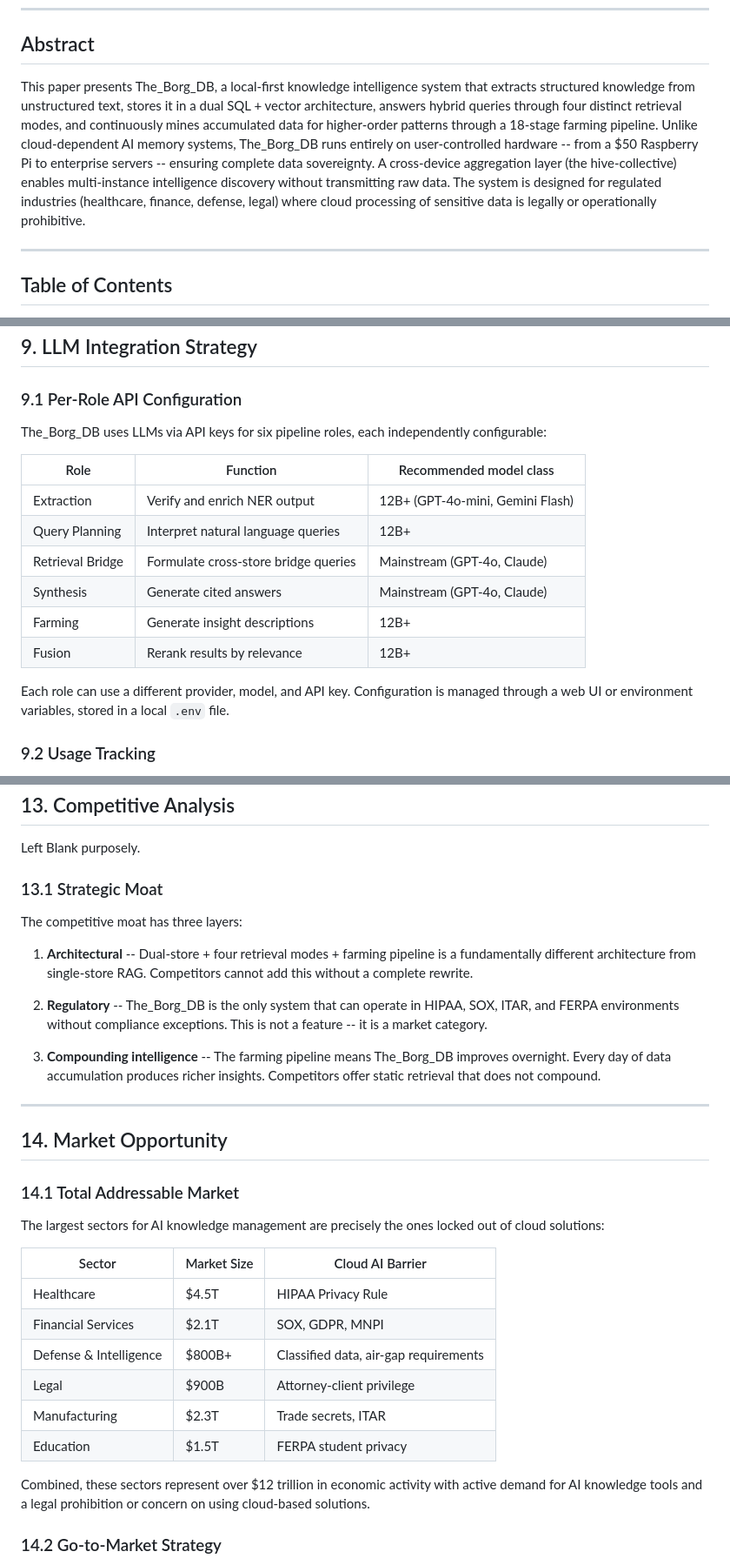
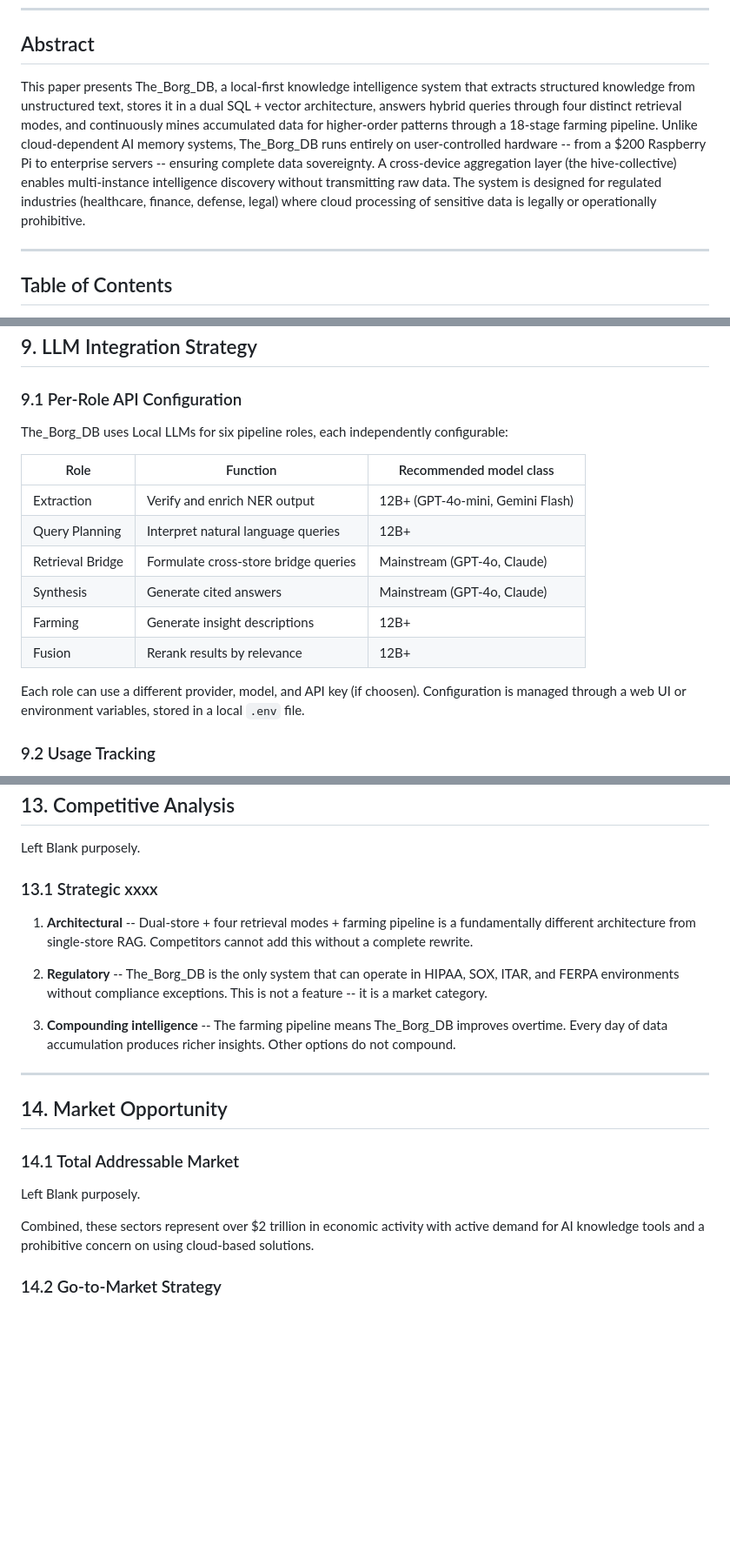
Before and after one commit to D-jai/The_Borg_DB-public, a Markdown page: docs/whitepaper.md, 3 parts joined by grey strips. Shown at 87% size. Rendered like a GitHub page; blank space fills up the shorter version.

Commit message:
Update whitepaper with various corrections

```diff
--- a/docs/whitepaper.md
+++ b/docs/whitepaper.md
@@ -8,7 +8,7 @@
 
 ## Abstract
 
-This paper presents The_Borg_DB, a local-first knowledge intelligence system that extracts structured knowledge from unstructured text, stores it in a dual SQL + vector architecture, answers hybrid queries through four distinct retrieval modes, and continuously mines accumulated data for higher-order patterns through a 18-stage farming pipeline. Unlike cloud-dependent AI memory systems, The_Borg_DB runs entirely on user-controlled hardware -- from a $50 Raspberry Pi to enterprise servers -- ensuring complete data sovereignty. A cross-device aggregation layer (the hive-collective) enables multi-instance intelligence discovery without transmitting raw data. The system is designed for regulated industries (healthcare, finance, defense, legal) where cloud processing of sensitive data is legally or operationally prohibitive.
+This paper presents The_Borg_DB, a local-first knowledge intelligence system that extracts structured knowledge from unstructured text, stores it in a dual SQL + vector architecture, answers hybrid queries through four distinct retrieval modes, and continuously mines accumulated data for higher-order patterns through a 18-stage farming pipeline. Unlike cloud-dependent AI memory systems, The_Borg_DB runs entirely on user-controlled hardware -- from a $200 Raspberry Pi to enterprise servers -- ensuring complete data sovereignty. A cross-device aggregation layer (the hive-collective) enables multi-instance intelligence discovery without transmitting raw data. The system is designed for regulated industries (healthcare, finance, defense, legal) where cloud processing of sensitive data is legally or operationally prohibitive.
 
 ---
 
@@ -339,7 +339,7 @@ The hive-collective never pulls raw data from devices. Devices push distilled pr
 
 ### 9.1 Per-Role API Configuration
 
-The_Borg_DB uses LLMs via API keys for six pipeline roles, each independently configurable:
+The_Borg_DB uses Local LLMs for six pipeline roles, each independently configurable:
 
 | Role | Function | Recommended model class |
 |------|----------|------------------------|
@@ -350,7 +350,7 @@ The_Borg_DB uses LLMs via API keys for six pipeline roles, each independently co
 | Farming | Generate insight descriptions | 12B+ |
 | Fusion | Rerank results by relevance | 12B+ |
 
-Each role can use a different provider, model, and API key. Configuration is managed through a web UI or environment variables, stored in a local `.env` file.
+Each role can use a different provider, model, and API key (if choosen). Configuration is managed through a web UI or environment variables, stored in a local `.env` file.
 
 ### 9.2 Usage Tracking
 
@@ -424,15 +424,13 @@ Switching profiles is instantaneous -- a single configuration change. The extrac
 
 Left Blank purposely.
 
-### 13.1 Strategic Moat
-
-The competitive moat has three layers:
+### 13.1 Strategic xxxx
 
 1. **Architectural** -- Dual-store + four retrieval modes + farming pipeline is a fundamentally different architecture from single-store RAG. Competitors cannot add this without a complete rewrite.
 
 2. **Regulatory** -- The_Borg_DB is the only system that can operate in HIPAA, SOX, ITAR, and FERPA environments without compliance exceptions. This is not a feature -- it is a market category.
 
-3. **Compounding intelligence** -- The farming pipeline means The_Borg_DB improves overnight. Every day of data accumulation produces richer insights. Competitors offer static retrieval that does not compound.
+3. **Compounding intelligence** -- The farming pipeline means The_Borg_DB improves overtime. Every day of data accumulation produces richer insights. Other options do not compound.
 
 ---
 
@@ -440,18 +438,9 @@ The competitive moat has three layers:
 
 ### 14.1 Total Addressable Market
 
-The largest sectors for AI knowledge management are precisely the ones locked out of cloud solutions:
+Left Blank purposely.
 
-| Sector | Market Size | Cloud AI Barrier |
-|--------|-----------|-----------------|
-| Healthcare | $4.5T | HIPAA Privacy Rule |
-| Financial Services | $2.1T | SOX, GDPR, MNPI |
-| Defense & Intelligence | $800B+ | Classified data, air-gap requirements |
-| Legal | $900B | Attorney-client privilege |
-| Manufacturing | $2.3T | Trade secrets, ITAR |
-| Education | $1.5T | FERPA student privacy |
-
-Combined, these sectors represent over $12 trillion in economic activity with active demand for AI knowledge tools and a legal prohibition or concern on using cloud-based solutions.
+Combined, these sectors represent over $2 trillion in economic activity with active demand for AI knowledge tools and a prohibitive concern on using cloud-based solutions.
 
 ### 14.2 Go-to-Market Strategy
 
```
Also changed, not shown: other parts of docs/whitepaper.md (+2 -2 lines).
